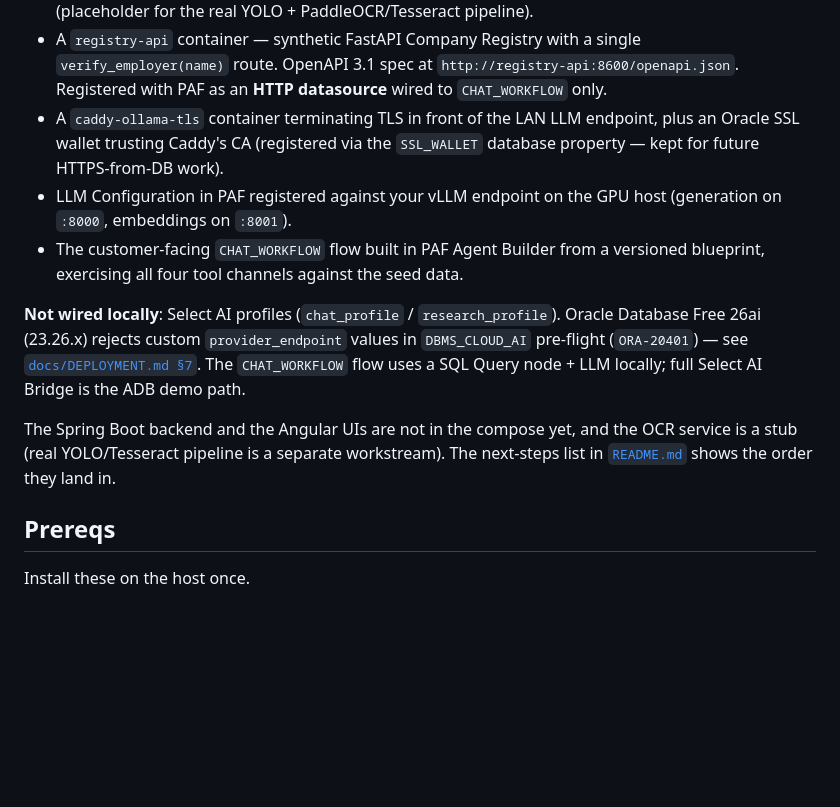
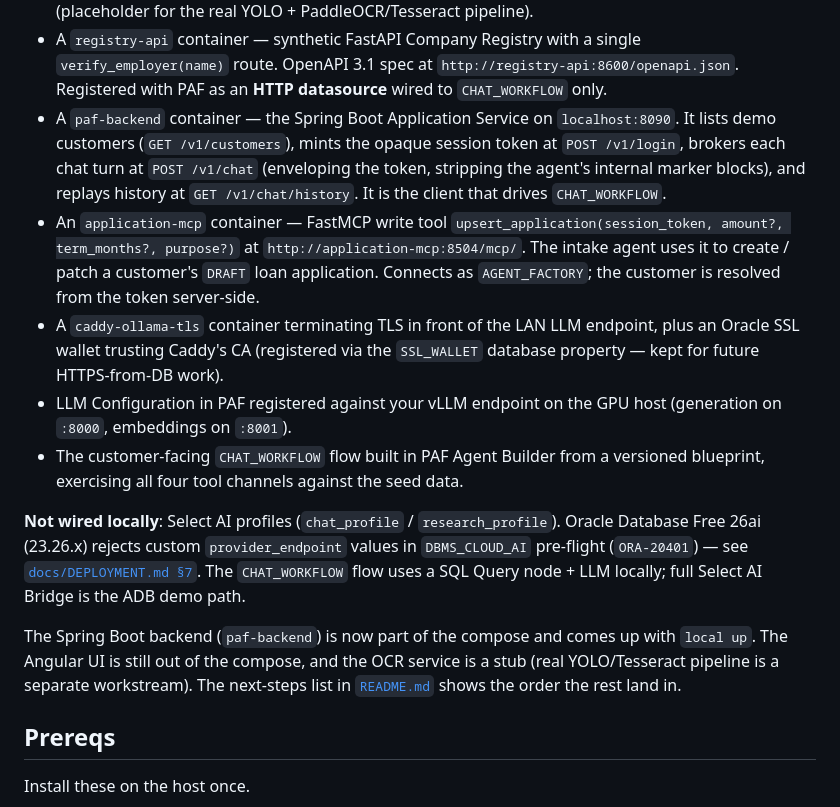
Before and after one commit to vmleon/oracle-database-private-agent-factory-poc, a Markdown page: LOCAL.md, the part around the change. Rendered like a GitHub page; blank space fills up the shorter version.

Commit message:
docs(local): reflect backend-in-compose and new origination services

```diff
--- a/LOCAL.md
+++ b/LOCAL.md
@@ -17,13 +17,15 @@ When you're done you have:
 - An `opa` container (Open Policy Agent in server mode loading every `.rego` under `opa/packages/`) and a sibling `opa-mcp` container — a FastMCP wrapper exposing each Rego rule as a typed MCP tool at `http://opa-mcp:8500/mcp/`. PAF reaches it as an **MCP Server node** wired to `CHAT_WORKFLOW` only.
 - A stub `ocr-mcp` container — FastMCP wrapper with one `extract_document` tool at `http://ocr-mcp:8501/mcp/`. Returns canned classification + extraction results keyed on the document filename (placeholder for the real YOLO + PaddleOCR/Tesseract pipeline).
 - A `registry-api` container — synthetic FastAPI Company Registry with a single `verify_employer(name)` route. OpenAPI 3.1 spec at `http://registry-api:8600/openapi.json`. Registered with PAF as an **HTTP datasource** wired to `CHAT_WORKFLOW` only.
+- A `paf-backend` container — the Spring Boot Application Service on `localhost:8090`. It lists demo customers (`GET /v1/customers`), mints the opaque session token at `POST /v1/login`, brokers each chat turn at `POST /v1/chat` (enveloping the token, stripping the agent's internal marker blocks), and replays history at `GET /v1/chat/history`. It is the client that drives `CHAT_WORKFLOW`.
+- An `application-mcp` container — FastMCP write tool `upsert_application(session_token, amount?, term_months?, purpose?)` at `http://application-mcp:8504/mcp/`. The intake agent uses it to create / patch a customer's `DRAFT` loan application. Connects as `AGENT_FACTORY`; the customer is resolved from the token server-side.
 - A `caddy-ollama-tls` container terminating TLS in front of the LAN LLM endpoint, plus an Oracle SSL wallet trusting Caddy's CA (registered via the `SSL_WALLET` database property — kept for future HTTPS-from-DB work).
 - LLM Configuration in PAF registered against your vLLM endpoint on the GPU host (generation on `:8000`, embeddings on `:8001`).
 - The customer-facing `CHAT_WORKFLOW` flow built in PAF Agent Builder from a versioned blueprint, exercising all four tool channels against the seed data.
 
 **Not wired locally**: Select AI profiles (`chat_profile` / `research_profile`). Oracle Database Free 26ai (23.26.x) rejects custom `provider_endpoint` values in `DBMS_CLOUD_AI` pre-flight (`ORA-20401`) — see [`docs/DEPLOYMENT.md §7`](docs/DEPLOYMENT.md). The `CHAT_WORKFLOW` flow uses a SQL Query node + LLM locally; full Select AI Bridge is the ADB demo path.
 
-The Spring Boot backend and the Angular UIs are not in the compose yet, and the OCR service is a stub (real YOLO/Tesseract pipeline is a separate workstream). The next-steps list in [`README.md`](README.md#current-state) shows the order they land in.
+The Spring Boot backend (`paf-backend`) is now part of the compose and comes up with `local up`. The Angular UI is still out of the compose, and the OCR service is a stub (real YOLO/Tesseract pipeline is a separate workstream). The next-steps list in [`README.md`](README.md#current-state) shows the order the rest land in.
 
 ## Prereqs
 
```
